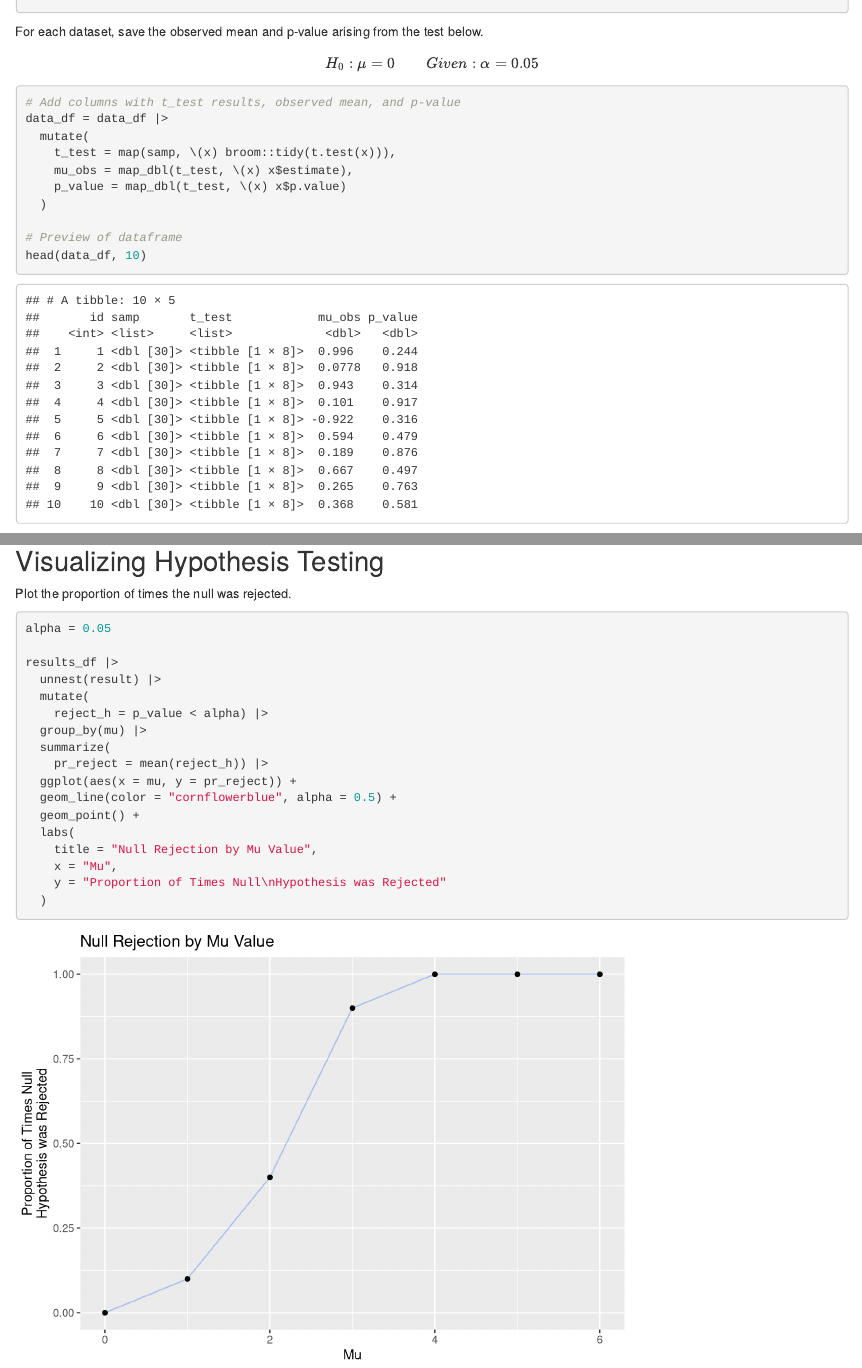
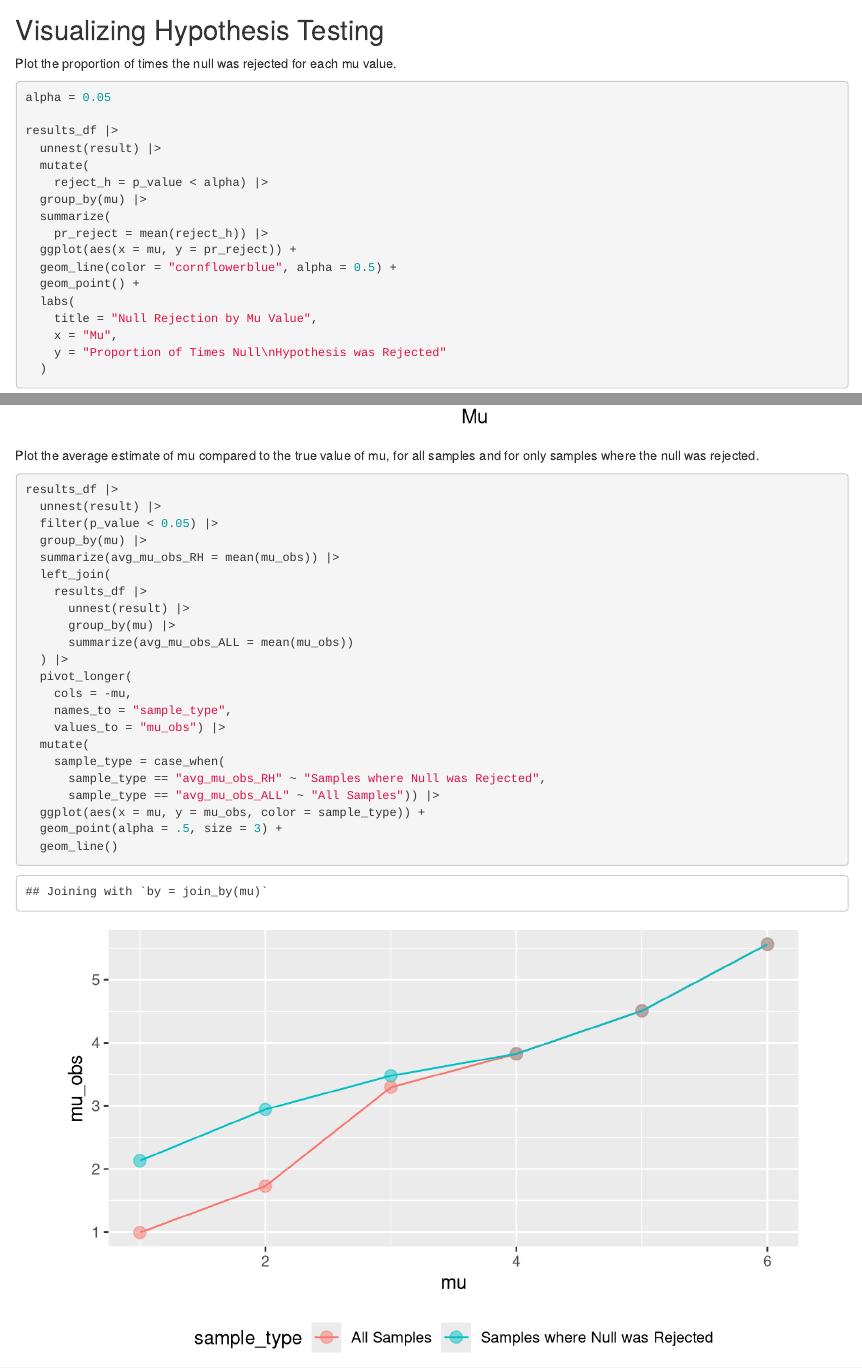
Before and after one commit to ak5357/p8105_hw5_ak5357, an R Markdown document (p8105_hw5_ak5357.Rmd): the page in a window 1100 px wide, from 660 px down before the commit and from 2660 px down after it, and a second part further down, joined at a grey line. Rendered offline with R 4.5, knitr and Pandoc, with nearby package versions; code that draws random numbers runs with fixed seeds of ours.

Commit message:
First draft of last plot in Problem 2

````diff
--- a/p8105_hw5_ak5357.Rmd
+++ b/p8105_hw5_ak5357.Rmd
@@ -124,7 +137,7 @@
 
 ## Visualizing Hypothesis Testing
 
-Plot the proportion of times the null was rejected.
+Plot the proportion of times the null was rejected for each mu value.
 ```{r}
 alpha = 0.05
 
@@ -144,3 +157,32 @@ results_df |>
     y = "Proportion of Times Null\nHypothesis was Rejected"
   )
 ```
+
+Plot the average estimate of mu compared to the true value of mu, for all samples and for only samples where the null was rejected.
+
+```{r}
+
+results_df |>
+  unnest(result) |>
+  filter(p_value < 0.05) |>
+  group_by(mu) |>
+  summarize(avg_mu_obs_RH = mean(mu_obs)) |>
+  left_join(
+    results_df |>
+      unnest(result) |>
+      group_by(mu) |>
+      summarize(avg_mu_obs_ALL = mean(mu_obs))
+  ) |>
+  pivot_longer(
+    cols = -mu,
+    names_to = "sample_type",
+    values_to = "mu_obs") |>
+  mutate(
+    sample_type = case_when(
+      sample_type == "avg_mu_obs_RH" ~ "Samples where Null was Rejected",
+      sample_type == "avg_mu_obs_ALL" ~ "All Samples")) |>
+  ggplot(aes(x = mu, y = mu_obs, color = sample_type)) +
+  geom_point(alpha = .5, size = 3) +
+  geom_line()
+
+```
````
Also changed, not shown: p8105_hw5_ak5357.html (added), p8105_hw5_ak5357.Rmd (17 more changed lines).
